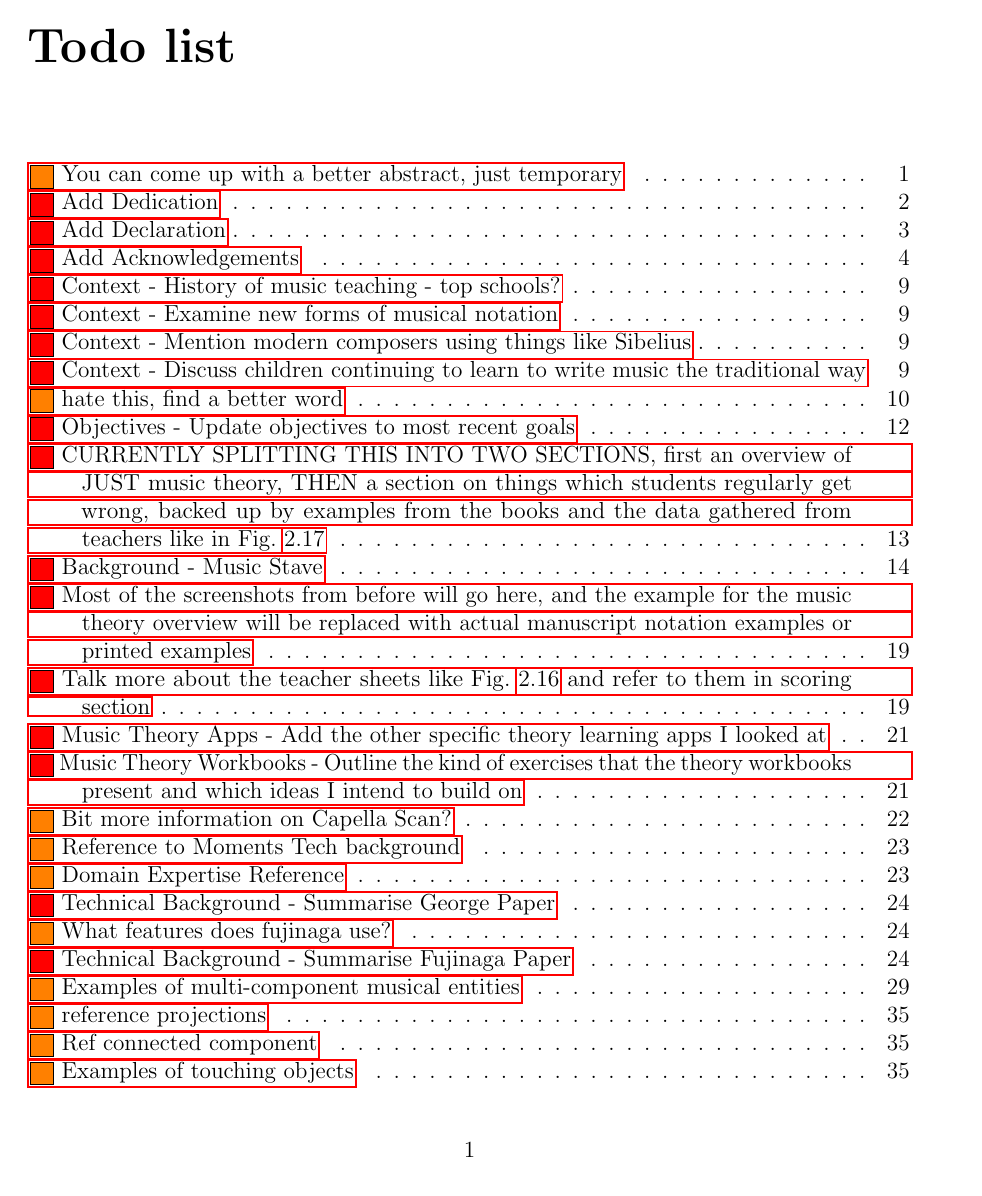
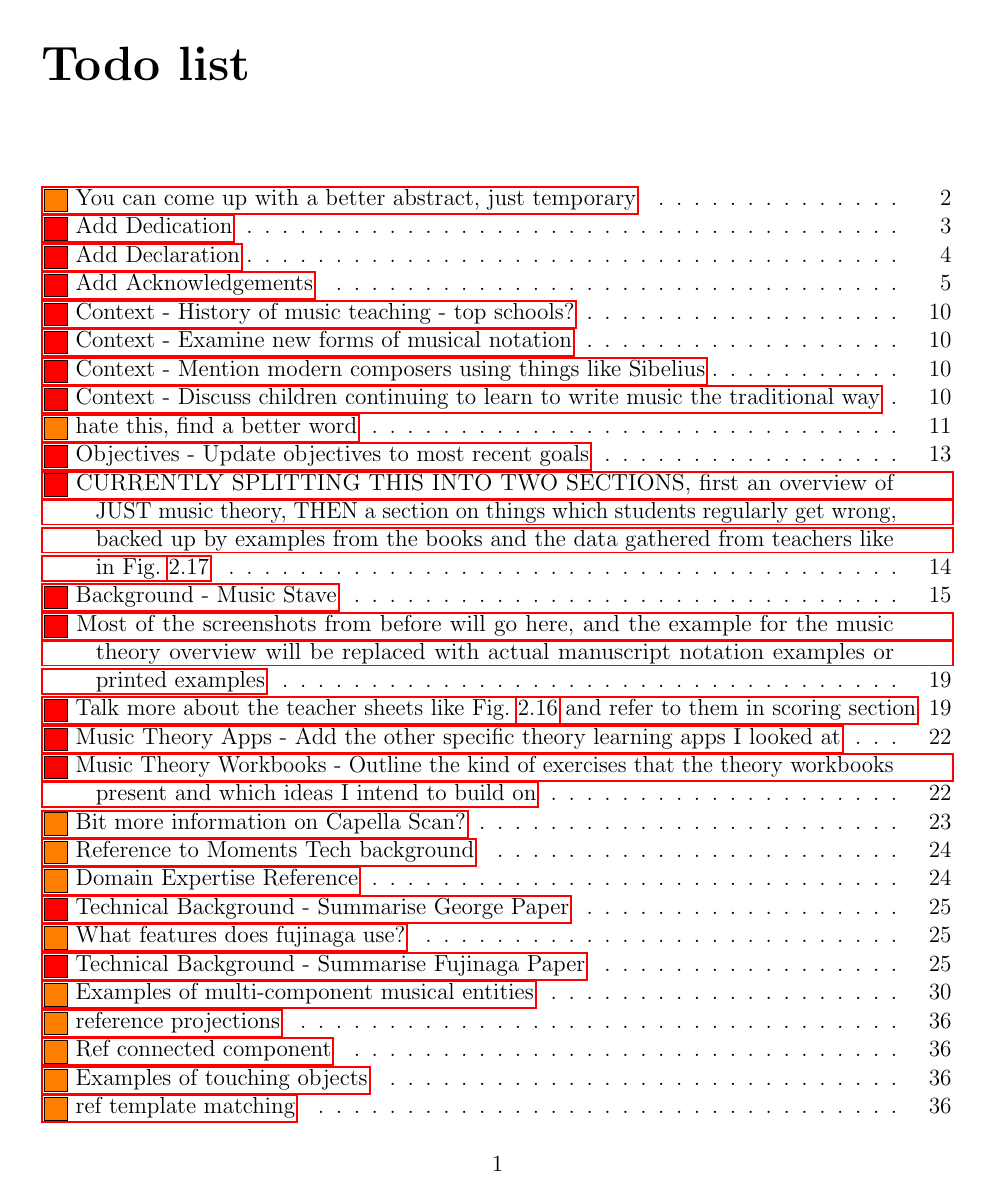
Before and after one commit to petehamilton/project-report, a LaTeX thesis (report.tex, which reads config/z_settings.tex): page 1 of 81. Compiled offline with pdfLaTeX.

Commit message:
Adjusted margins

```diff
--- a/config/z_settings.tex
+++ b/config/z_settings.tex
@@ -2,7 +2,7 @@
 % INITIAL CONFIG
 %----------------------------------------------------------------------------------------
 
-\documentclass[12pt]{report}
+\documentclass[12pt,twoside]{report}
 
 
 %----------------------------------------------------------------------------------------
@@ -10,7 +10,8 @@
 %----------------------------------------------------------------------------------------
 
 \usepackage{footnote}
-\usepackage[margin=1.1in]{geometry}          % For margins
+%top=2cm, bottom=2cm, outer=1cm, inner=2.1cm, headsep=14pt
+\usepackage[top=1.2in,bottom=1in,outer=0.8in,inner=1.2in,headsep=26pt]{geometry}          % For margins
 \usepackage{graphicx}                        % For picture includes
 \usepackage{xcolor}
 \usepackage{float}                           % Used to set option H in figures
@@ -39,6 +40,10 @@
 \usepackage{algorithm}
 \usepackage{algpseudocode}
 \usepackage{pgfplots}
+
+\usepackage{fancyhdr}
+\setlength{\headheight}{12pt}
+\pagestyle{fancy}
 
 % \RequirePackage[l2tabu, orthodox]{nag}       % Nags you if your syntax is wrong
 
```
Also changed, not shown: chapters/001-abstract.tex (+1 -1 lines).
